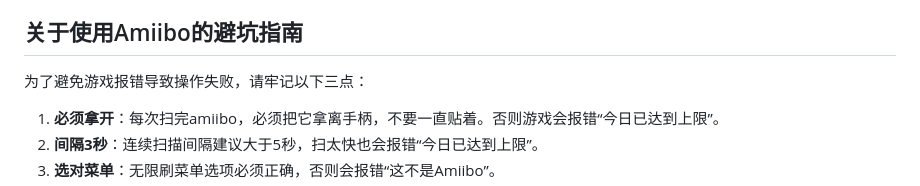
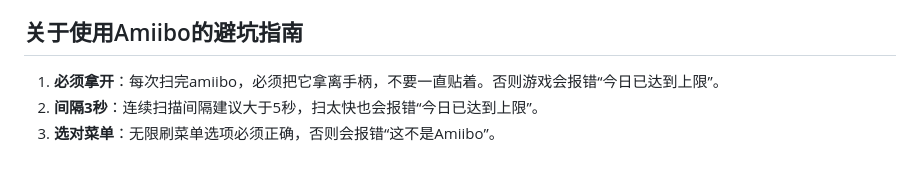
Before and after one commit to agemochina/Resident-Evil-Revelations-Analysis, a Markdown page: GSC Weapon Control(Chinese).md, the part around the change. GitHub-like rendering; blank space fills up the shorter version.

```diff
--- a/GSC Weapon Control(Chinese).md
+++ b/GSC Weapon Control(Chinese).md
@@ -82,7 +82,6 @@
 
 ## 关于使用Amiibo的避坑指南
 
-为了避免游戏报错导致操作失败，请牢记以下三点：
 1.  **必须拿开**：每次扫完amiibo，必须把它拿离手柄，不要一直贴着。否则游戏会报错“今日已达到上限”。
 2.  **间隔3秒**：连续扫描间隔建议大于5秒，扫太快也会报错“今日已达到上限”。
 3.  **选对菜单**：无限刷菜单选项必须正确，否则会报错“这不是Amiibo”。
```
